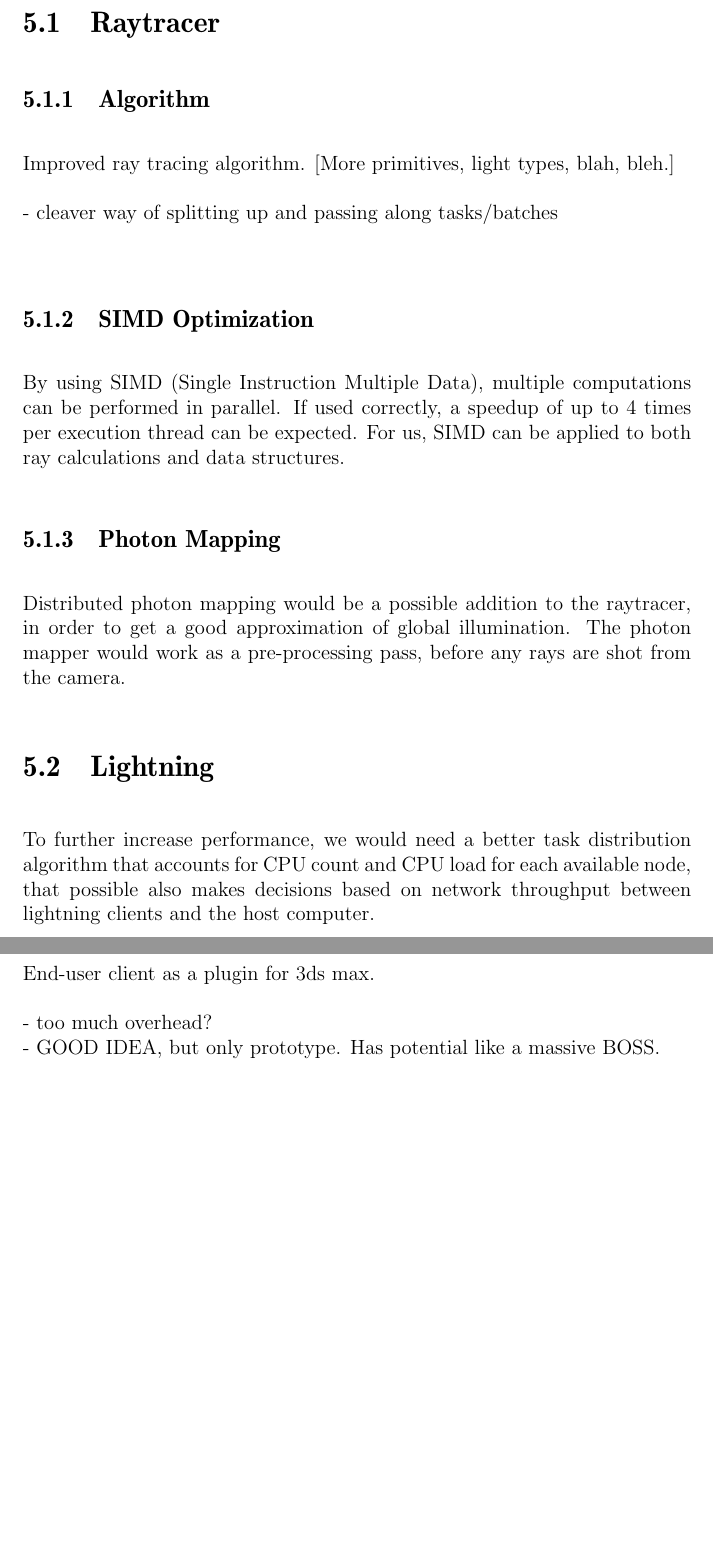
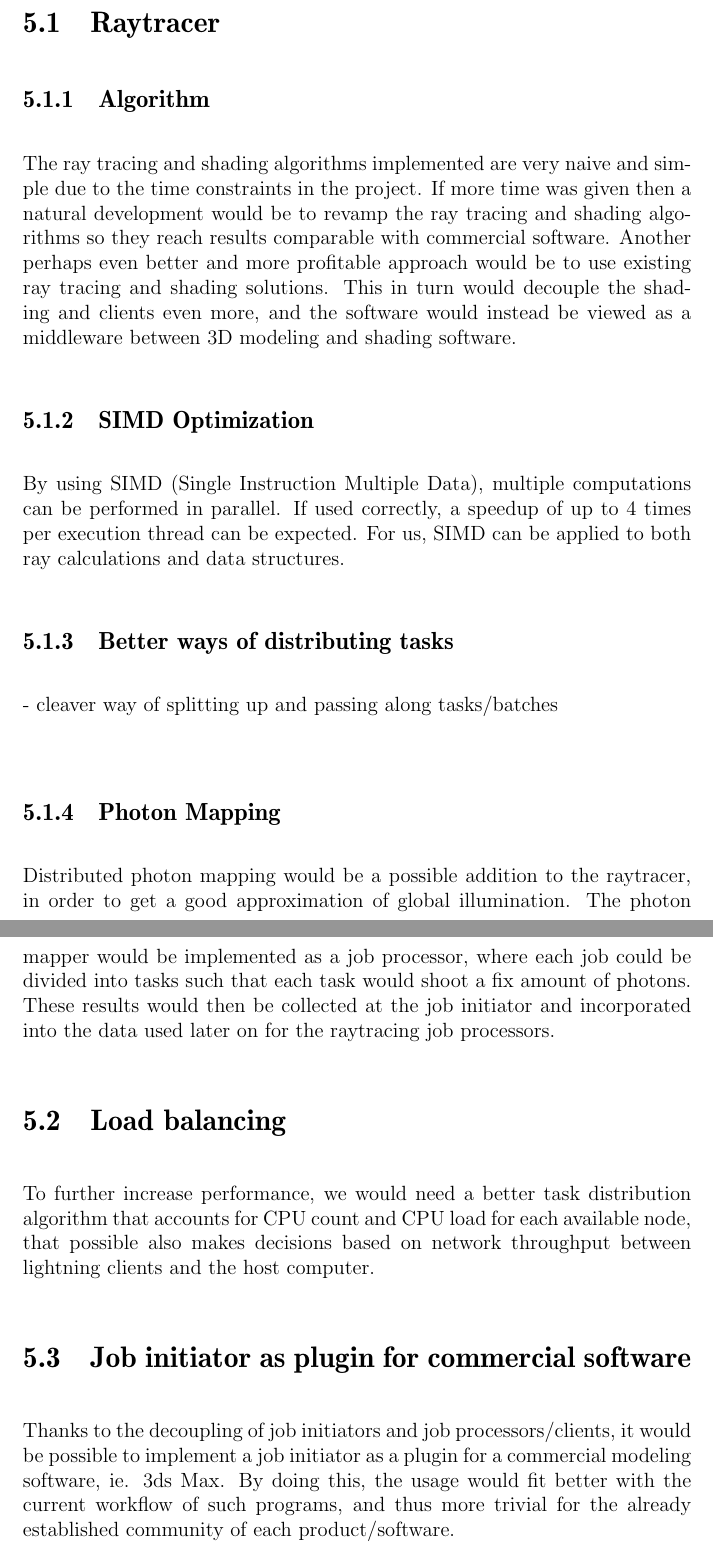
Before and after one commit to pxf/derp, a LaTeX thesis (Lightning/report/report.tex, which reads Lightning/report/tex/chapters/chapter4_results.tex): two parts of pages 10 and 11 of 11, joined at a grey line, cut so that both start at the same text, the shorter picture padded with empty space. Compiled offline with pdfLaTeX.

Commit message:
more work on future work

```diff
--- a/Lightning/report/tex/chapters/chapter4_results.tex
+++ b/Lightning/report/tex/chapters/chapter4_results.tex
@@ -3,19 +3,23 @@
 \chapter{Future Work}
 \section{Raytracer}
 \subsection{Algorithm}
-Improved ray tracing algorithm. [More primitives, light types, blah, bleh.]
+The ray tracing and shading algorithms implemented are very naive and simple due to the time constraints in the project. If more time was given then a natural development would be to revamp the ray tracing and shading algorithms so they reach results comparable with commercial software. Another perhaps even better and more profitable approach would be to use existing ray tracing and shading solutions. This in turn would decouple the shading and clients even more, and the software would instead be viewed as a middleware between 3D modeling and shading software.
+%Improved ray tracing algorithm. [More primitives, light types, blah, bleh.]
 
-- cleaver way of splitting up and passing along tasks/batches\\
 \subsection{SIMD Optimization}
 By using SIMD (Single Instruction Multiple Data), multiple computations can be performed in parallel. If used correctly, a speedup of up to 4 times per execution thread can be expected. For us, SIMD can be applied to both ray calculations and data structures.
 
+\subsection{Better ways of distributing tasks}
+- cleaver way of splitting up and passing along tasks/batches\\
+
 \subsection{Photon Mapping}
-Distributed photon mapping would be a possible addition to the raytracer, in order to get a good approximation of global illumination. The photon mapper would work as a pre-processing pass, before any rays are shot from the camera.
+Distributed photon mapping would be a possible addition to the raytracer, in order to get a good approximation of global illumination. The photon mapper would be implemented as a job processor, where each job could be divided into tasks such that each task would shoot a fix amount of photons. These results would then be collected at the job initiator and incorporated into the data used later on for the raytracing job processors.
 
-\section{Lightning}
+\section{Load balancing}
 To further increase performance, we would need a better task distribution algorithm that accounts for CPU count and CPU load for each available node, that possible also makes decisions based on network throughput between lightning clients and the host computer.
 
-End-user client as a plugin for 3ds max.
+\section{Job initiator as plugin for commercial software}
+Thanks to the decoupling of job initiators and job processors/clients, it would be possible to implement a job initiator as a plugin for a commercial modeling software, ie. 3ds Max. By doing this, the usage would fit better with the current workflow of such programs, and thus more trivial for the already established community of each product/software.
 
-- too much overhead?\\
-- GOOD IDEA, but only prototype. Has potential like a massive BOSS.
+%- too much overhead?\\
+%- GOOD IDEA, but only prototype. Has potential like a massive BOSS.
```
